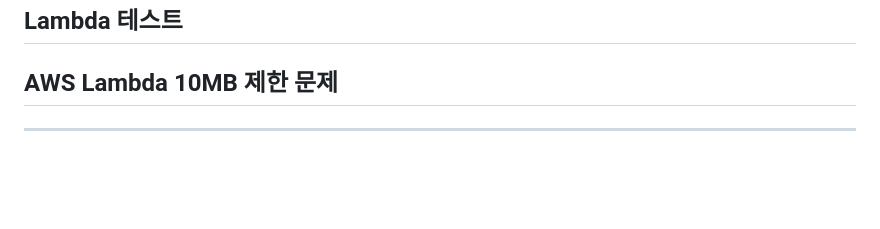
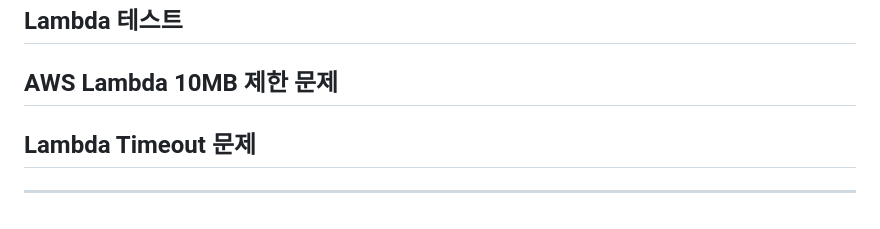
Before and after one commit to xxxjjhhh/emoji_recommend, a Markdown page: README.md, the part around the change. Rendered like a GitHub page; blank space fills up the shorter version.

```diff
--- a/README.md
+++ b/README.md
@@ -105,4 +105,6 @@ if __name__ == '__main__':
 
 ## AWS Lambda 10MB 제한 문제
 
+## Lambda Timeout 문제
+
 ---
```
